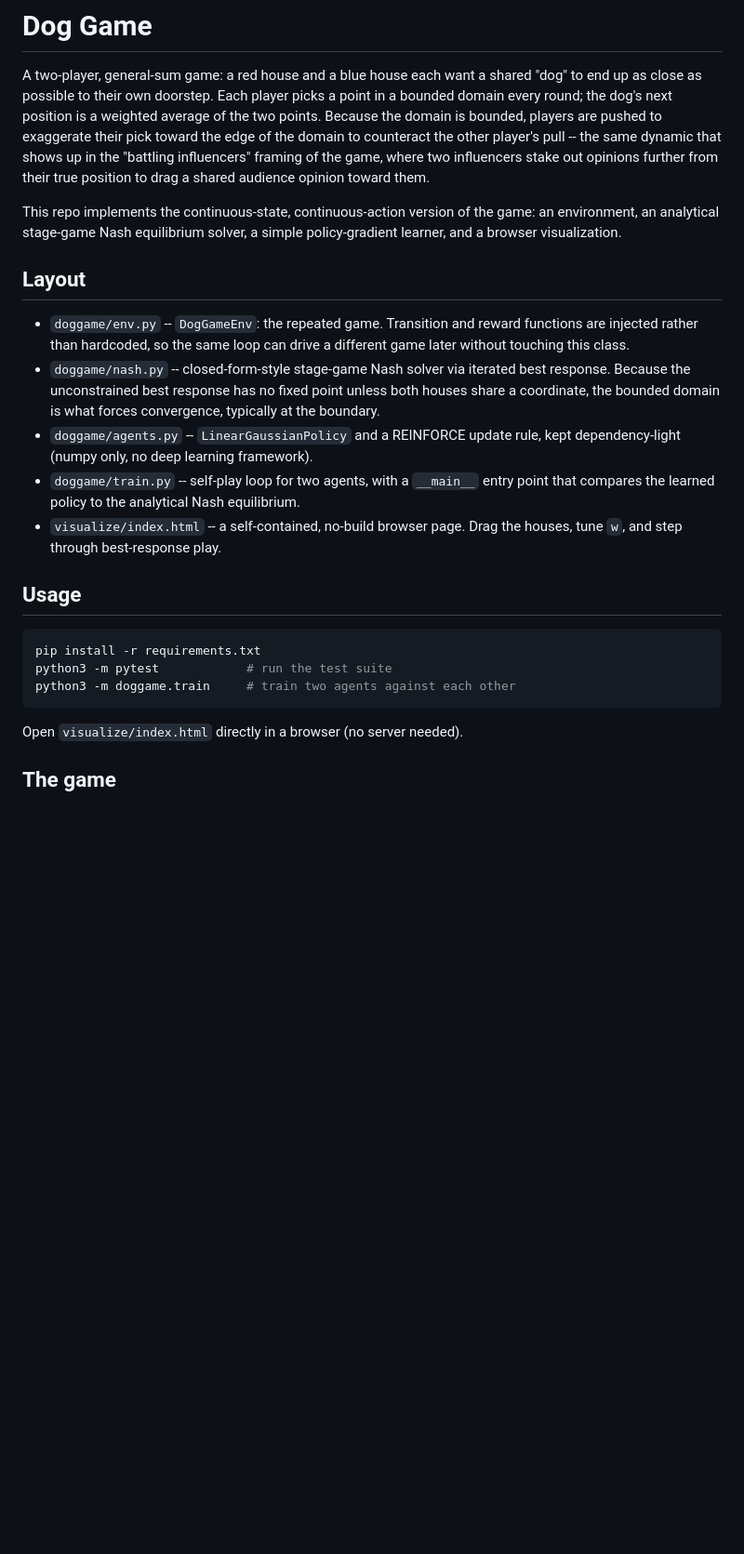
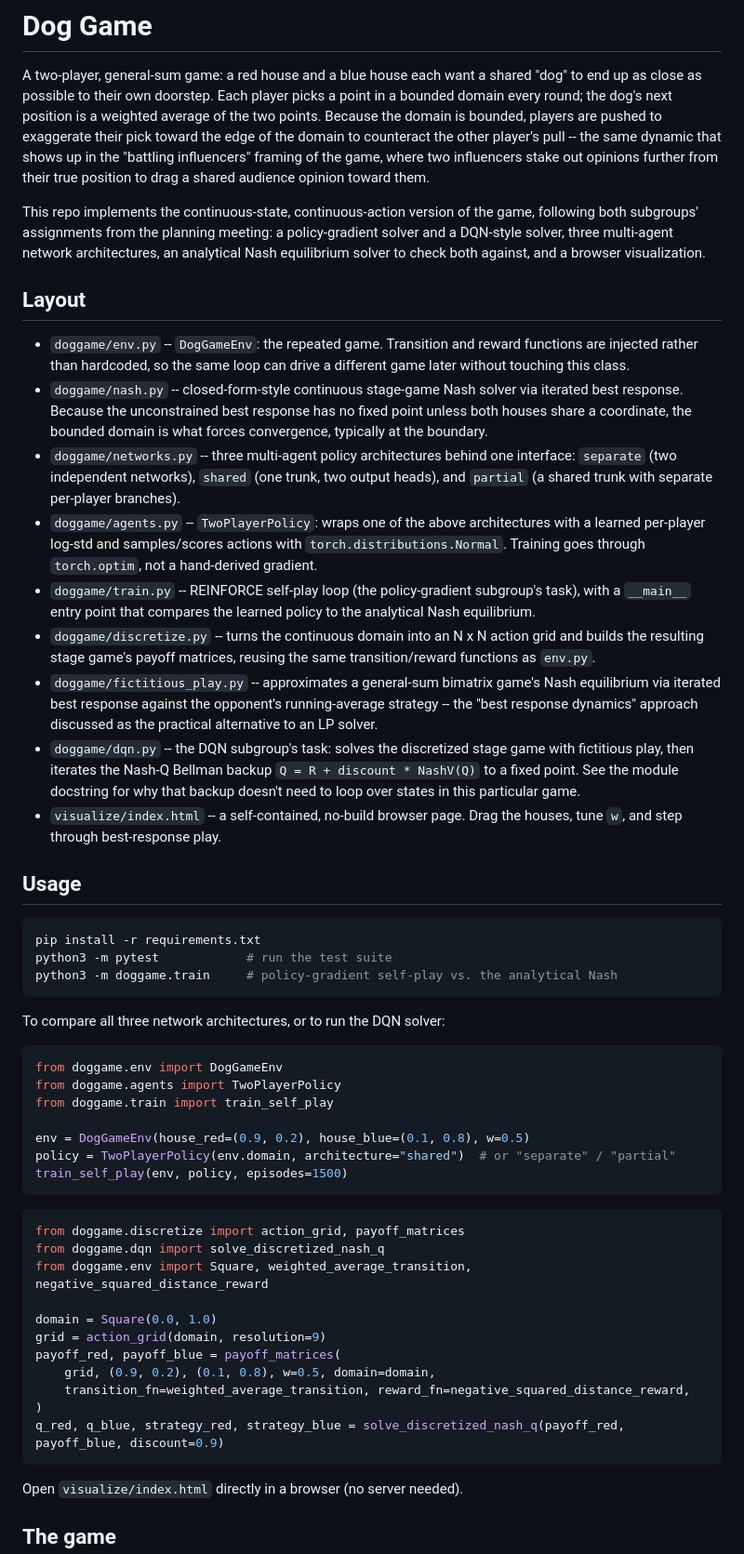
Before and after one commit to Charith-Reddy-Pareddy/dog-game, a Markdown page: README.md, the part around the change. Shown at 93% size. Drawn GitHub-style; blank space fills up the shorter version.

Commit message:
Document network architectures and DQN solver in README

````diff
--- a/README.md
+++ b/README.md
@@ -11,23 +11,44 @@ two influencers stake out opinions further from their true position to
 drag a shared audience opinion toward them.
 
 This repo implements the continuous-state, continuous-action version of
-the game: an environment, an analytical stage-game Nash equilibrium
-solver, a simple policy-gradient learner, and a browser visualization.
+the game, following both subgroups' assignments from the planning
+meeting: a policy-gradient solver and a DQN-style solver, three
+multi-agent network architectures, an analytical Nash equilibrium
+solver to check both against, and a browser visualization.
 
 ## Layout
 
 - `doggame/env.py` -- `DogGameEnv`: the repeated game. Transition and
   reward functions are injected rather than hardcoded, so the same
   loop can drive a different game later without touching this class.
-- `doggame/nash.py` -- closed-form-style stage-game Nash solver via
-  iterated best response. Because the unconstrained best response has
-  no fixed point unless both houses share a coordinate, the bounded
-  domain is what forces convergence, typically at the boundary.
-- `doggame/agents.py` -- `LinearGaussianPolicy` and a REINFORCE update
-  rule, kept dependency-light (numpy only, no deep learning framework).
-- `doggame/train.py` -- self-play loop for two agents, with a `__main__`
-  entry point that compares the learned policy to the analytical Nash
-  equilibrium.
+- `doggame/nash.py` -- closed-form-style continuous stage-game Nash
+  solver via iterated best response. Because the unconstrained best
+  response has no fixed point unless both houses share a coordinate,
+  the bounded domain is what forces convergence, typically at the
+  boundary.
+- `doggame/networks.py` -- three multi-agent policy architectures
+  behind one interface: `separate` (two independent networks),
+  `shared` (one trunk, two output heads), and `partial` (a shared
+  trunk with separate per-player branches).
+- `doggame/agents.py` -- `TwoPlayerPolicy`: wraps one of the above
+  architectures with a learned per-player log-std and samples/scores
+  actions with `torch.distributions.Normal`. Training goes through
+  `torch.optim`, not a hand-derived gradient.
+- `doggame/train.py` -- REINFORCE self-play loop (the policy-gradient
+  subgroup's task), with a `__main__` entry point that compares the
+  learned policy to the analytical Nash equilibrium.
+- `doggame/discretize.py` -- turns the continuous domain into an N x N
+  action grid and builds the resulting stage game's payoff matrices,
+  reusing the same transition/reward functions as `env.py`.
+- `doggame/fictitious_play.py` -- approximates a general-sum bimatrix
+  game's Nash equilibrium via iterated best response against the
+  opponent's running-average strategy -- the "best response dynamics"
+  approach discussed as the practical alternative to an LP solver.
+- `doggame/dqn.py` -- the DQN subgroup's task: solves the discretized
+  stage game with fictitious play, then iterates the Nash-Q Bellman
+  backup `Q = R + discount * NashV(Q)` to a fixed point. See the
+  module docstring for why that backup doesn't need to loop over
+  states in this particular game.
 - `visualize/index.html` -- a self-contained, no-build browser page.
   Drag the houses, tune `w`, and step through best-response play.
 
@@ -36,7 +57,33 @@ solver, a simple policy-gradient learner, and a browser visualization.
 ```bash
 pip install -r requirements.txt
 python3 -m pytest            # run the test suite
-python3 -m doggame.train     # train two agents against each other
+python3 -m doggame.train     # policy-gradient self-play vs. the analytical Nash
+```
+
+To compare all three network architectures, or to run the DQN solver:
+
+```python
+from doggame.env import DogGameEnv
+from doggame.agents import TwoPlayerPolicy
+from doggame.train import train_self_play
+
+env = DogGameEnv(house_red=(0.9, 0.2), house_blue=(0.1, 0.8), w=0.5)
+policy = TwoPlayerPolicy(env.domain, architecture="shared")  # or "separate" / "partial"
+train_self_play(env, policy, episodes=1500)
+```
+
+```python
+from doggame.discretize import action_grid, payoff_matrices
+from doggame.dqn import solve_discretized_nash_q
+from doggame.env import Square, weighted_average_transition, negative_squared_distance_reward
+
+domain = Square(0.0, 1.0)
+grid = action_grid(domain, resolution=9)
+payoff_red, payoff_blue = payoff_matrices(
+    grid, (0.9, 0.2), (0.1, 0.8), w=0.5, domain=domain,
+    transition_fn=weighted_average_transition, reward_fn=negative_squared_distance_reward,
+)
+q_red, q_blue, strategy_red, strategy_blue = solve_discretized_nash_q(payoff_red, payoff_blue, discount=0.9)
 ```
 
 Open `visualize/index.html` directly in a browser (no server needed).
````
